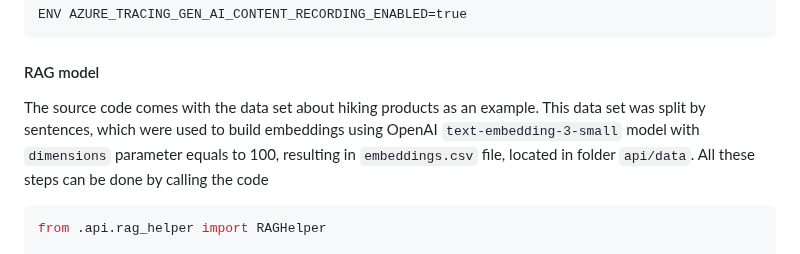
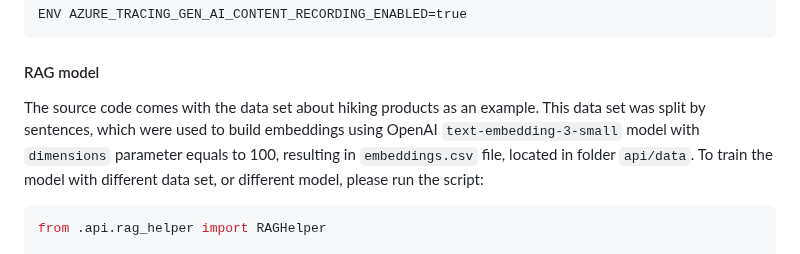
Before and after one commit to therealcybersecpro/get-started-with-ai-chat, a Markdown page: README.md, the part around the change. GitHub-like rendering.

````diff
--- a/README.md
+++ b/README.md
@@ -79,7 +79,7 @@ ENV AZURE_TRACING_GEN_AI_CONTENT_RECORDING_ENABLED=true
 ```
 
 #### RAG model
-The source code comes with the data set about hiking products as an example. This data set was split by sentences, which were used to build embeddings using OpenAI `text-embedding-3-small` model with `dimensions` parameter equals to 100, resulting in `embeddings.csv` file, located in folder `api/data`. All these steps can be done by calling the code
+The source code comes with the data set about hiking products as an example. This data set was split by sentences, which were used to build embeddings using OpenAI `text-embedding-3-small` model with `dimensions` parameter equals to 100, resulting in `embeddings.csv` file, located in folder `api/data`. To train the model with different data set, or different model, please run the script:
 ```python
 from .api.rag_helper import RAGHelper
 
````
